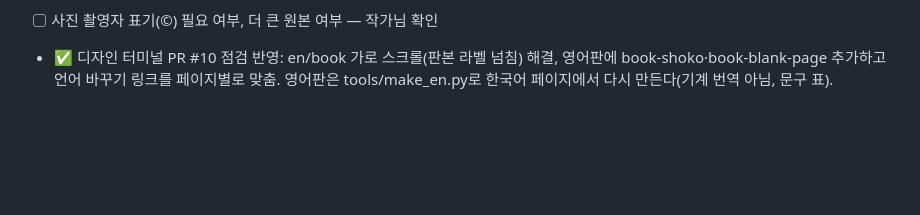
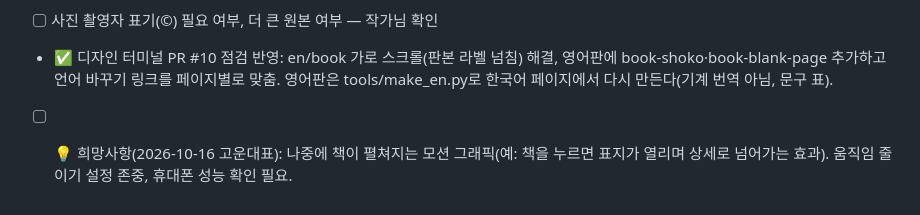
Before and after one commit to choieunyoung-writer/choieunyoung-writer.github.io, a Markdown page: open-items.md, the part around the change. Drawn GitHub-style; blank space fills up the shorter version.

Commit message:
희망사항 기록: 책이 펼쳐지는 모션
Co-Authored-By: Claude Opus 5.5 <noreply@anthropic.com>
Claude-Session: https://claude.ai/code/session_0166Usz84uZvPpL8EAJ6MN9G

```diff
--- a/open-items.md
+++ b/open-items.md
@@ -47,3 +47,4 @@
 - ✅ 작가 사진: 소개 페이지(한·영)에 images/author-munjang.jpg(667×1000) 사용. 개인비서가 고운대표 "사진올려" 승인으로 main에 올림(90874f0, 출처 docs/photo-sources.md). author-naver.jpg(120×150)는 작은 썸네일 전용.
 - [ ] 사진 촬영자 표기(©) 필요 여부, 더 큰 원본 여부 — 작가님 확인
 - ✅ 디자인 터미널 PR #10 점검 반영: en/book 가로 스크롤(판본 라벨 넘침) 해결, 영어판에 book-shoko·book-blank-page 추가하고 언어 바꾸기 링크를 페이지별로 맞춤. 영어판은 tools/make_en.py로 한국어 페이지에서 다시 만든다(기계 번역 아님, 문구 표).
+- [ ] 💡 희망사항(2026-10-16 고운대표): 나중에 책이 펼쳐지는 모션 그래픽(예: 책을 누르면 표지가 열리며 상세로 넘어가는 효과). 움직임 줄이기 설정 존중, 휴대폰 성능 확인 필요.
```
